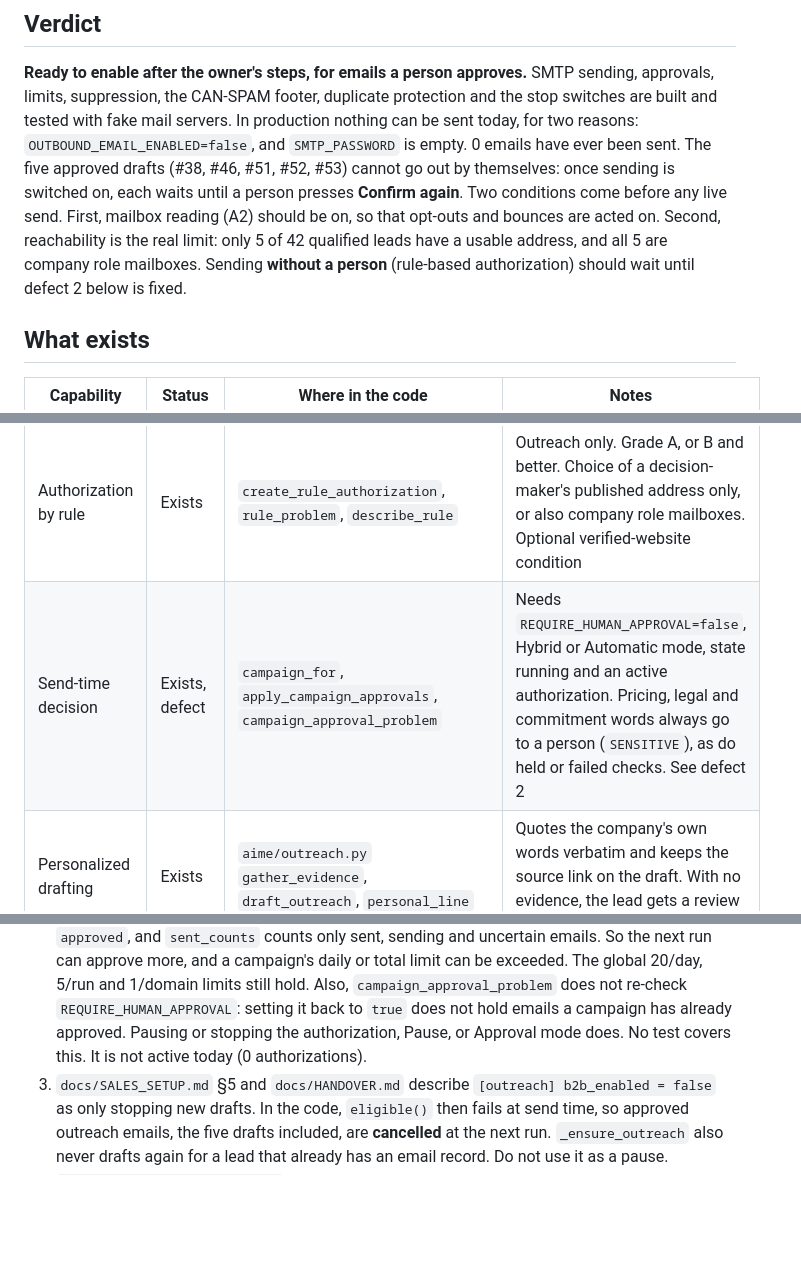
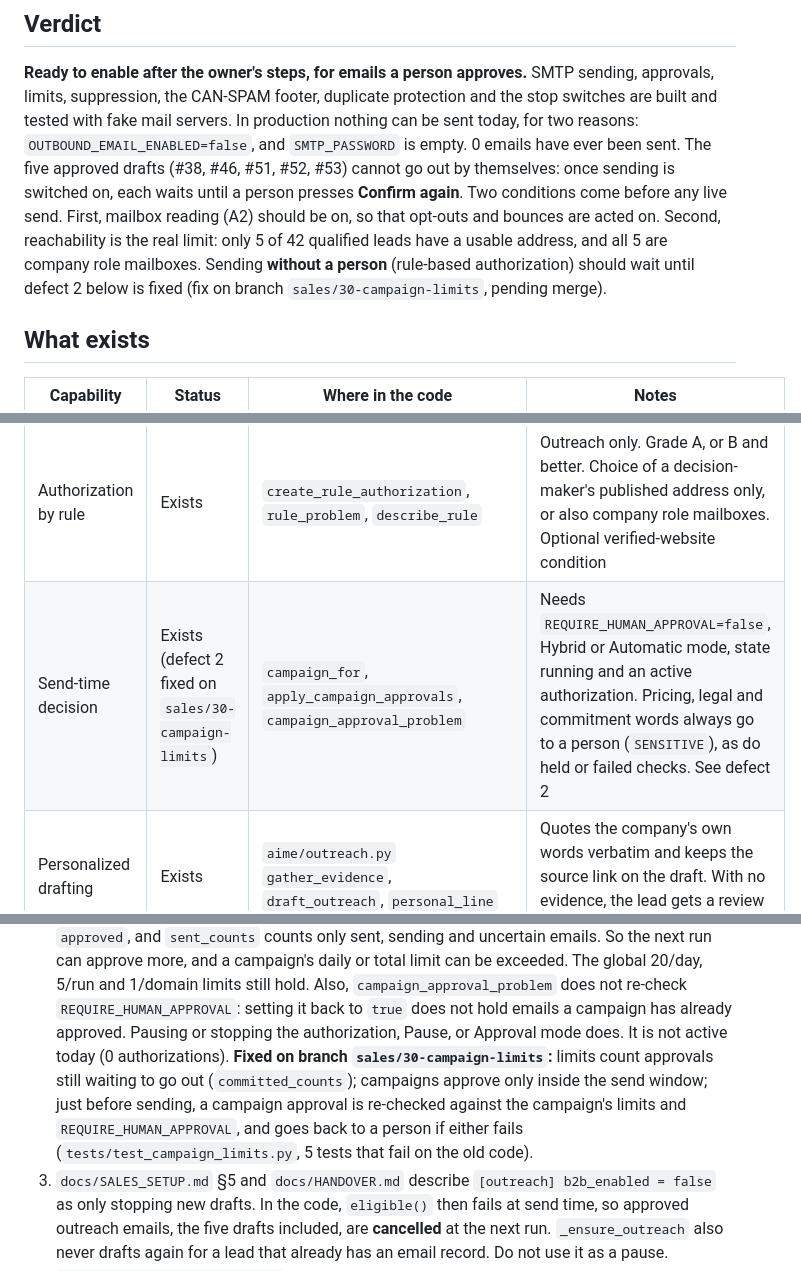
Before and after one commit to mrsantoshdhs-bit/us-ai-marketing-employee, a Markdown page: docs/A3_EMAIL_SENDING_READINESS.md, 3 parts joined by grey strips. Rendered like a GitHub page; blank space fills up the shorter version.

Commit message:
A3 readiness: defect 2 fixed on this branch
Co-Authored-By: Claude Opus 5.5 <noreply@anthropic.com>

```diff
--- a/docs/A3_EMAIL_SENDING_READINESS.md
+++ b/docs/A3_EMAIL_SENDING_READINESS.md
@@ -12,7 +12,7 @@ servers. In production nothing can be sent today, for two reasons: `OUTBOUND_EMA
 out by themselves: once sending is switched on, each waits until a person presses **Confirm again**. Two conditions
 come before any live send. First, mailbox reading (A2) should be on, so that opt-outs and bounces are acted on.
 Second, reachability is the real limit: only 5 of 42 qualified leads have a usable address, and all 5 are company
-role mailboxes. Sending **without a person** (rule-based authorization) should wait until defect 2 below is fixed.
+role mailboxes. Sending **without a person** (rule-based authorization) should wait until defect 2 below is fixed (fix on branch `sales/30-campaign-limits`, pending merge).
 
 ## What exists
 
@@ -27,7 +27,7 @@ role mailboxes. Sending **without a person** (rule-based authorization) should w
 | "Confirm again" for approvals given while sending was off | Exists | `aime/automation.py` `observe_sending`, `needs_reconfirmation`, `reconfirm`; checked in `_send_locked`; shown on Follow-ups and Approvals | Switching sending on never releases a backlog. Depends on a stored "sending was off" record (see Risks) |
 | Authorization by address | Exists | `automation.py` `create_authorization`, `parse_recipients`, `change_authorization` | Exact addresses only, no wildcards. Limits: 50 recipients, 50 a day, 500 in total, 30 days. Saved as a draft until an administrator activates it |
 | Authorization by rule | Exists | `create_rule_authorization`, `rule_problem`, `describe_rule` | Outreach only. Grade A, or B and better. Choice of a decision-maker's published address only, or also company role mailboxes. Optional verified-website condition |
-| Send-time decision | Exists, defect | `campaign_for`, `apply_campaign_approvals`, `campaign_approval_problem` | Needs `REQUIRE_HUMAN_APPROVAL=false`, Hybrid or Automatic mode, state running and an active authorization. Pricing, legal and commitment words always go to a person (`SENSITIVE`), as do held or failed checks. See defect 2 |
+| Send-time decision | Exists (defect 2 fixed on `sales/30-campaign-limits`) | `campaign_for`, `apply_campaign_approvals`, `campaign_approval_problem` | Needs `REQUIRE_HUMAN_APPROVAL=false`, Hybrid or Automatic mode, state running and an active authorization. Pricing, legal and commitment words always go to a person (`SENSITIVE`), as do held or failed checks. See defect 2 |
 | Personalized drafting | Exists | `aime/outreach.py` `gather_evidence`, `draft_outreach`, `personal_line` | Quotes the company's own words verbatim and keeps the source link on the draft. With no evidence, the lead gets a review task instead of an email |
 | Quality checks | Exists | `aime/qc/email_checks.py` `run_email_checks` | Length 40–160 words. Subject: 70 characters or fewer, no fake "Re:", no shouting. Also checks spam words, unsupported claims, numbers, that quotes match the evidence, no links in the email, the footer, the recipient, spelling, grammar and clichés. A held or failed result needs an explicit "I reviewed" tick. Checks run again after edits |
 | Re-check at send time | Exists | `outreach.py` `eligible(for_send=True)` in `_send_locked` | Cancels the email if the lead, address or consent changed |
@@ -57,8 +57,11 @@ role mailboxes. Sending **without a person** (rule-based authorization) should w
    So the next run can approve more, and a campaign's daily or total limit can be exceeded. The global 20/day,
    5/run and 1/domain limits still hold. Also, `campaign_approval_problem` does not re-check
    `REQUIRE_HUMAN_APPROVAL`: setting it back to `true` does not hold emails a campaign has already approved. Pausing
-   or stopping the authorization, Pause, or Approval mode does. No test covers this. It is not active today (0
-   authorizations).
+   or stopping the authorization, Pause, or Approval mode does. It is not active today (0 authorizations).
+   **Fixed on branch `sales/30-campaign-limits`:** limits count approvals still waiting to go out
+   (`committed_counts`); campaigns approve only inside the send window; just before sending, a campaign approval
+   is re-checked against the campaign's limits and `REQUIRE_HUMAN_APPROVAL`, and goes back to a person if either
+   fails (`tests/test_campaign_limits.py`, 5 tests that fail on the old code).
 3. `docs/SALES_SETUP.md` §5 and `docs/HANDOVER.md` describe `[outreach] b2b_enabled = false` as only stopping new
    drafts. In the code, `eligible()` then fails at send time, so approved outreach emails, the five drafts
    included, are **cancelled** at the next run. `_ensure_outreach` also never drafts again for a lead that already
```
Also changed, not shown: other parts of docs/A3_EMAIL_SENDING_READINESS.md (+1 -1 lines).
